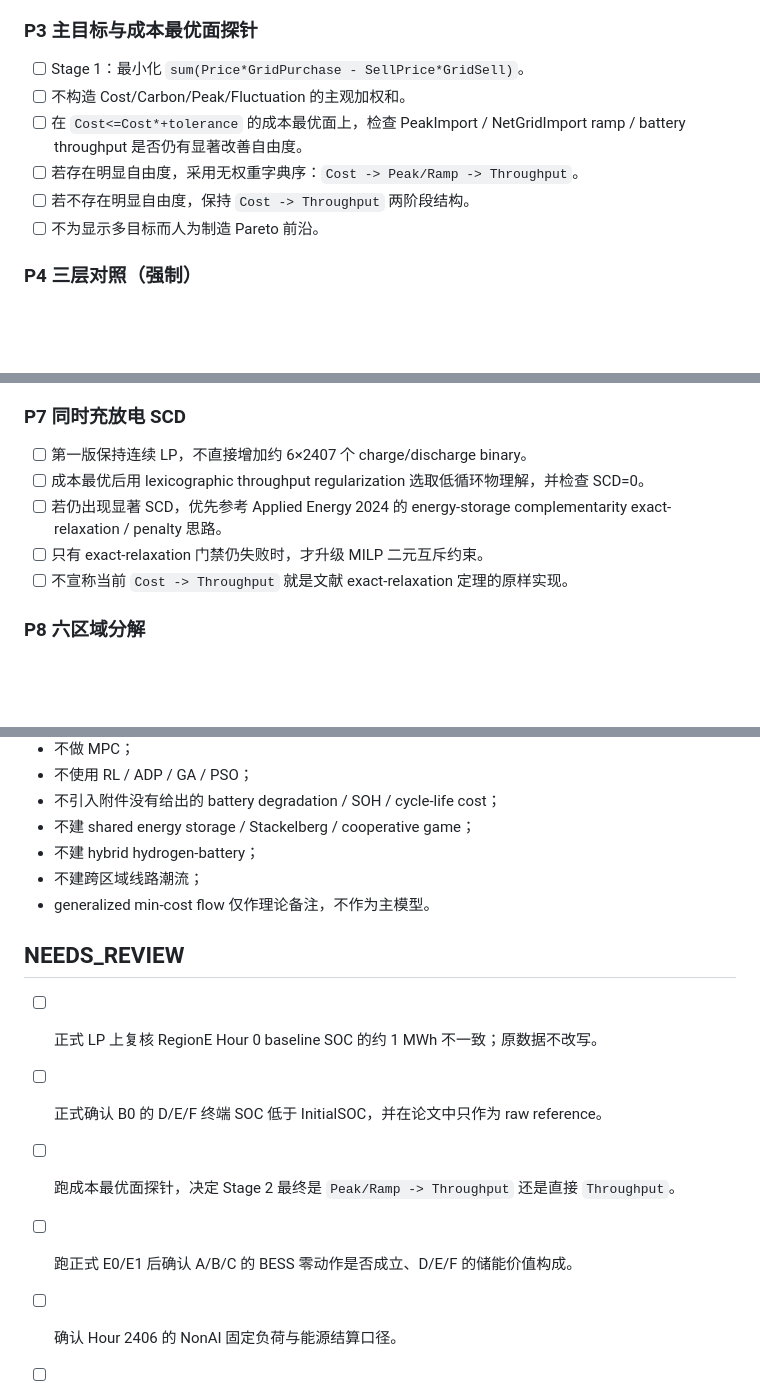
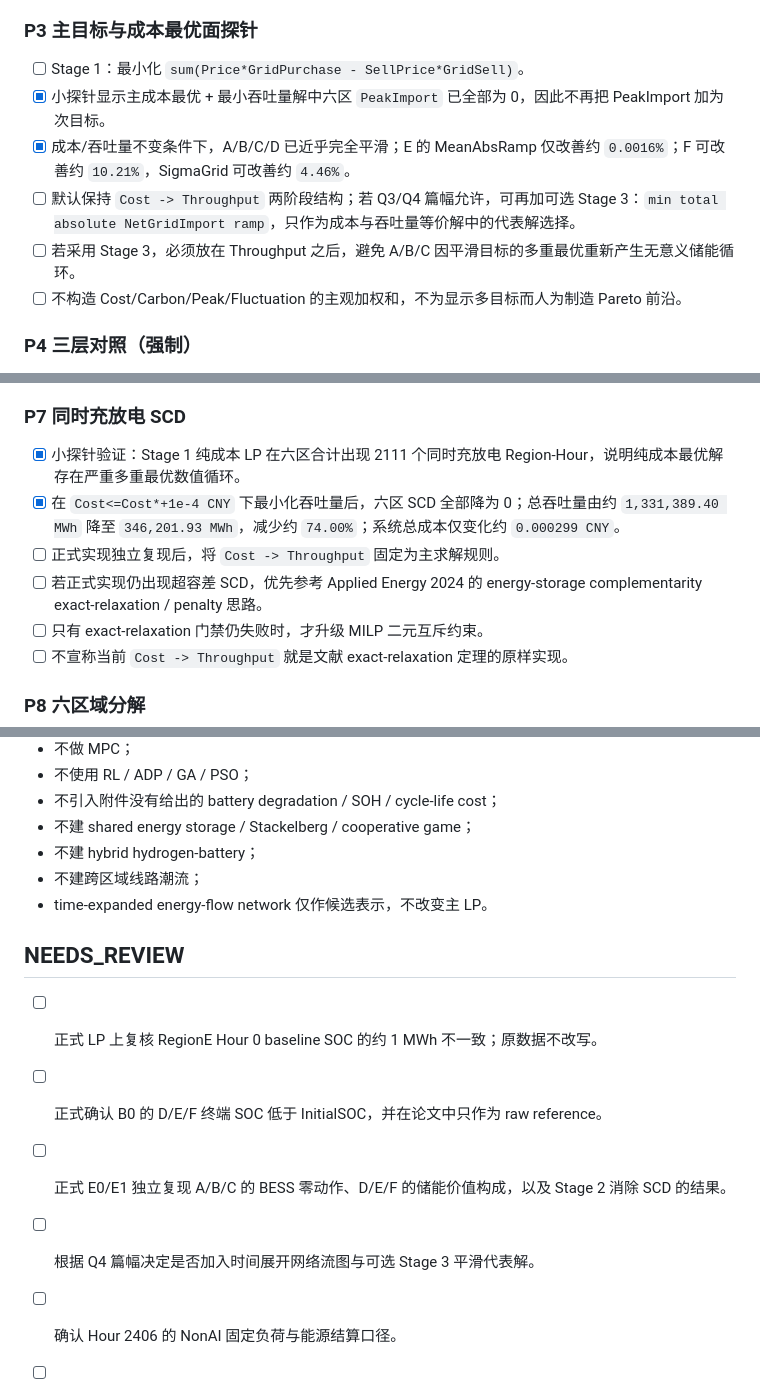
Before and after one commit to Solstica/Scrimmage6, a Markdown page: work/tasks/q3.md, 3 parts joined by grey strips. Rendered like a GitHub page; blank space fills up the shorter version.

Commit message:
docs(q3): record small probes and time-expanded flow option

```diff
--- a/work/tasks/q3.md
+++ b/work/tasks/q3.md
@@ -46,11 +47,11 @@
 
 ### P3 主目标与成本最优面探针
 - [ ] Stage 1：最小化 `sum(Price*GridPurchase - SellPrice*GridSell)`。
-- [ ] 不构造 Cost/Carbon/Peak/Fluctuation 的主观加权和。
-- [ ] 在 `Cost<=Cost*+tolerance` 的成本最优面上，检查 PeakImport / NetGridImport ramp / battery throughput 是否仍有显著改善自由度。
-- [ ] 若存在明显自由度，采用无权重字典序：`Cost -> Peak/Ramp -> Throughput`。
-- [ ] 若不存在明显自由度，保持 `Cost -> Throughput` 两阶段结构。
-- [ ] 不为显示多目标而人为制造 Pareto 前沿。
+- [x] 小探针显示主成本最优 + 最小吞吐量解中六区 `PeakImport` 已全部为 0，因此不再把 PeakImport 加为次目标。
+- [x] 成本/吞吐量不变条件下，A/B/C/D 已近乎完全平滑；E 的 MeanAbsRamp 仅改善约 `0.0016%`；F 可改善约 `10.21%`，SigmaGrid 可改善约 `4.46%`。
+- [ ] 默认保持 `Cost -> Throughput` 两阶段结构；若 Q3/Q4 篇幅允许，可再加可选 Stage 3：`min total absolute NetGridImport ramp`，只作为成本与吞吐量等价解中的代表解选择。
+- [ ] 若采用 Stage 3，必须放在 Throughput 之后，避免 A/B/C 因平滑目标的多重最优重新产生无意义储能循环。
+- [ ] 不构造 Cost/Carbon/Peak/Fluctuation 的主观加权和，不为显示多目标而人为制造 Pareto 前沿。
 
 ### P4 三层对照（强制）
 - [ ] `B0`：附件 raw baseline，只作为给定运行状态参考；不得把它当作满足 Q3 终端 SOC 的正式可行优化点。
@@ -72,9 +73,10 @@
 - [ ] 另加 `NetGridImport` 标准差与必要时平均绝对 ramp，明确称“电网交互功率波动”，用于评价储能对外部电网的平滑作用。
 
 ### P7 同时充放电 SCD
-- [ ] 第一版保持连续 LP，不直接增加约 6×2407 个 charge/discharge binary。
-- [ ] 成本最优后用 lexicographic throughput regularization 选取低循环物理解，并检查 SCD=0。
-- [ ] 若仍出现显著 SCD，优先参考 Applied Energy 2024 的 energy-storage complementarity exact-relaxation / penalty 思路。
+- [x] 小探针验证：Stage 1 纯成本 LP 在六区合计出现 2111 个同时充放电 Region-Hour，说明纯成本最优解存在严重多重最优数值循环。
+- [x] 在 `Cost<=Cost*+1e-4 CNY` 下最小化吞吐量后，六区 SCD 全部降为 0；总吞吐量由约 `1,331,389.40 MWh` 降至 `346,201.93 MWh`，减少约 `74.00%`；系统总成本仅变化约 `0.000299 CNY`。
+- [ ] 正式实现独立复现后，将 `Cost -> Throughput` 固定为主求解规则。
+- [ ] 若正式实现仍出现超容差 SCD，优先参考 Applied Energy 2024 的 energy-storage complementarity exact-relaxation / penalty 思路。
 - [ ] 只有 exact-relaxation 门禁仍失败时，才升级 MILP 二元互斥约束。
 - [ ] 不宣称当前 `Cost -> Throughput` 就是文献 exact-relaxation 定理的原样实现。
 
@@ -109,13 +116,13 @@
 - 不建 shared energy storage / Stackelberg / cooperative game；
 - 不建 hybrid hydrogen-battery；
 - 不建跨区域线路潮流；
-- generalized min-cost flow 仅作理论备注，不作为主模型。
+- time-expanded energy-flow network 仅作候选表示，不改变主 LP。
 
 ## NEEDS_REVIEW
 
 - [ ] 正式 LP 上复核 RegionE Hour 0 baseline SOC 的约 1 MWh 不一致；原数据不改写。
 - [ ] 正式确认 B0 的 D/E/F 终端 SOC 低于 InitialSOC，并在论文中只作为 raw reference。
-- [ ] 跑成本最优面探针，决定 Stage 2 最终是 `Peak/Ramp -> Throughput` 还是直接 `Throughput`。
-- [ ] 跑正式 E0/E1 后确认 A/B/C 的 BESS 零动作是否成立、D/E/F 的储能价值构成。
+- [ ] 正式 E0/E1 独立复现 A/B/C 的 BESS 零动作、D/E/F 的储能价值构成，以及 Stage 2 消除 SCD 的结果。
+- [ ] 根据 Q4 篇幅决定是否加入时间展开网络流图与可选 Stage 3 平滑代表解。
 - [ ] 确认 Hour 2406 的 NonAI 固定负荷与能源结算口径。
 - [ ] 关键结果进入正文前完成 registry `FROZEN + CHECKED`。
```
Also changed, not shown: other parts of work/tasks/q3.md (+6 -0 lines).
